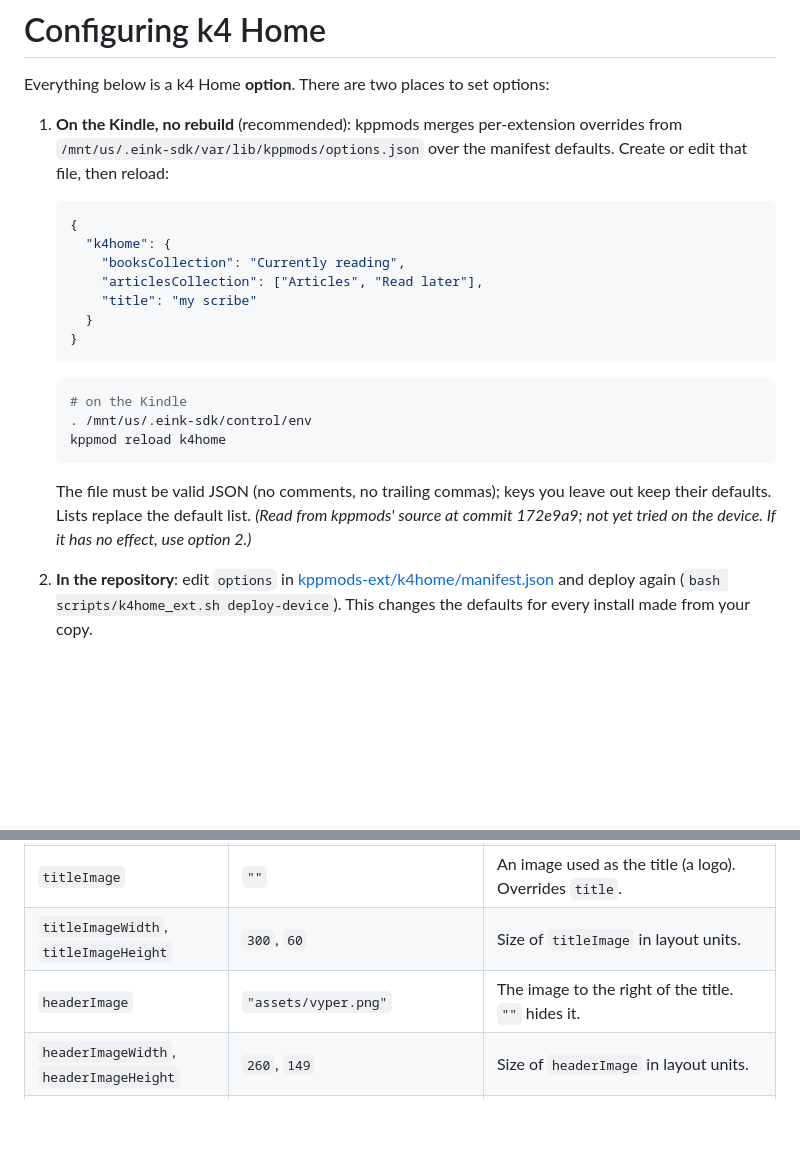
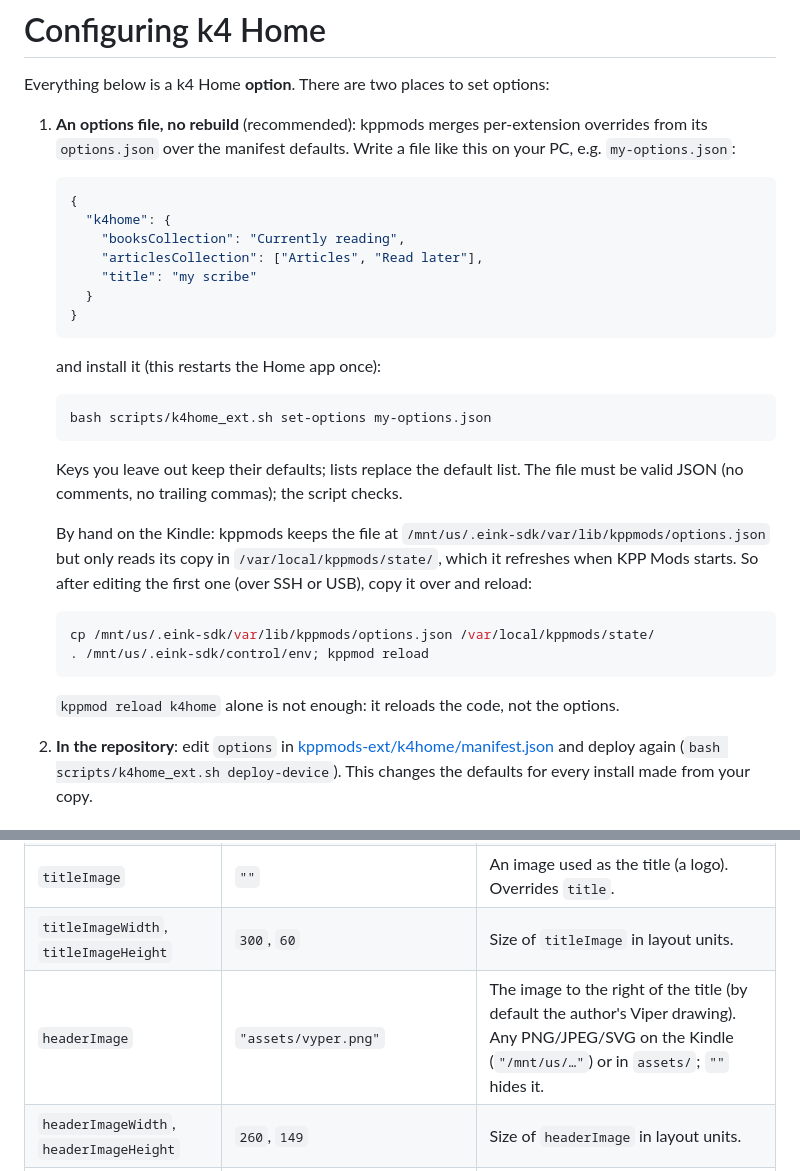
Before and after one commit to k4rnaj1k/kindle-scribe-custom-home, a Markdown page: docs/configuration.md, 2 parts joined by grey strips. GitHub-like rendering; blank space fills up the shorter version.

````diff
--- a/docs/configuration.md
+++ b/docs/configuration.md
@@ -2,9 +2,9 @@
 
 Everything below is a k4 Home **option**. There are two places to set options:
 
-1. **On the Kindle, no rebuild** (recommended): kppmods merges per-extension
-   overrides from `/mnt/us/.eink-sdk/var/lib/kppmods/options.json` over the
-   manifest defaults. Create or edit that file, then reload:
+1. **An options file, no rebuild** (recommended): kppmods merges per-extension
+   overrides from its `options.json` over the manifest defaults. Write a file
+   like this on your PC, e.g. `my-options.json`:
 
    ```json
    {
@@ -16,16 +16,26 @@ Everything below is a k4 Home **option**. There are two places to set options:
    }
    ```
 
-   ```sh
-   # on the Kindle
-   . /mnt/us/.eink-sdk/control/env
-   kppmod reload k4home
+   and install it (this restarts the Home app once):
+
+   ```bash
+   bash scripts/k4home_ext.sh set-options my-options.json
    ```
 
-   The file must be valid JSON (no comments, no trailing commas); keys you leave
-   out keep their defaults. Lists replace the default list.
-   *(Read from kppmods' source at commit 172e9a9; not yet tried on the device.
-   If it has no effect, use option 2.)*
+   Keys you leave out keep their defaults; lists replace the default list. The
+   file must be valid JSON (no comments, no trailing commas); the script checks.
+
+   By hand on the Kindle: kppmods keeps the file at
+   `/mnt/us/.eink-sdk/var/lib/kppmods/options.json` but only reads its copy in
+   `/var/local/kppmods/state/`, which it refreshes when KPP Mods starts. So
+   after editing the first one (over SSH or USB), copy it over and reload:
+
+   ```sh
+   cp /mnt/us/.eink-sdk/var/lib/kppmods/options.json /var/local/kppmods/state/
+   . /mnt/us/.eink-sdk/control/env; kppmod reload
+   ```
+
+   `kppmod reload k4home` alone is not enough: it reloads the code, not the options.
 
 2. **In the repository**: edit `options` in
    [kppmods-ext/k4home/manifest.json](../kppmods-ext/k4home/manifest.json) and
@@ -44,7 +54,7 @@ Everything below is a k4 Home **option**. There are two places to set options:
 | `titleSize` | `44` | Font size of a text `title`, in layout units. |
 | `titleImage` | `""` | An image used as the title (a logo). Overrides `title`. |
 | `titleImageWidth`, `titleImageHeight` | `300`, `60` | Size of `titleImage` in layout units. |
-| `headerImage` | `"assets/vyper.png"` | The image to the right of the title. `""` hides it. |
+| `headerImage` | `"assets/vyper.png"` | The image to the right of the title (by default the author's Viper drawing). Any PNG/JPEG/SVG on the Kindle (`"/mnt/us/…"`) or in `assets/`; `""` hides it. |
 | `headerImageWidth`, `headerImageHeight` | `260`, `149` | Size of `headerImage` in layout units. |
 | `sendToObsidian` | `true` | Show the upload buttons on NOTEBOOKS and ARTICLES rows (needs k4sync, below). |
 | `k4syncScript` | `"/mnt/us/k4sync/k4sync.sh"` | Where the upload buttons find k4sync. |
````
Also changed, not shown: README.md (+14 -5 lines), docs/install.md (+4 -6 lines), docs/images/k4home-fresh-install.png (added), 1 other file.
